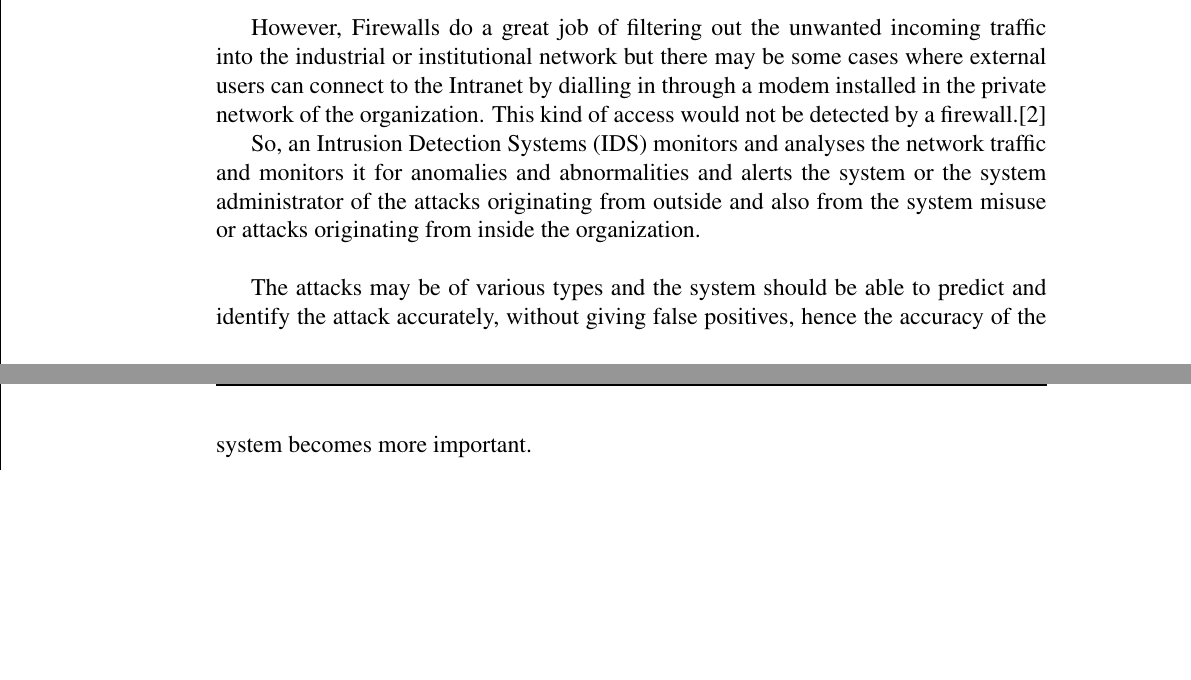
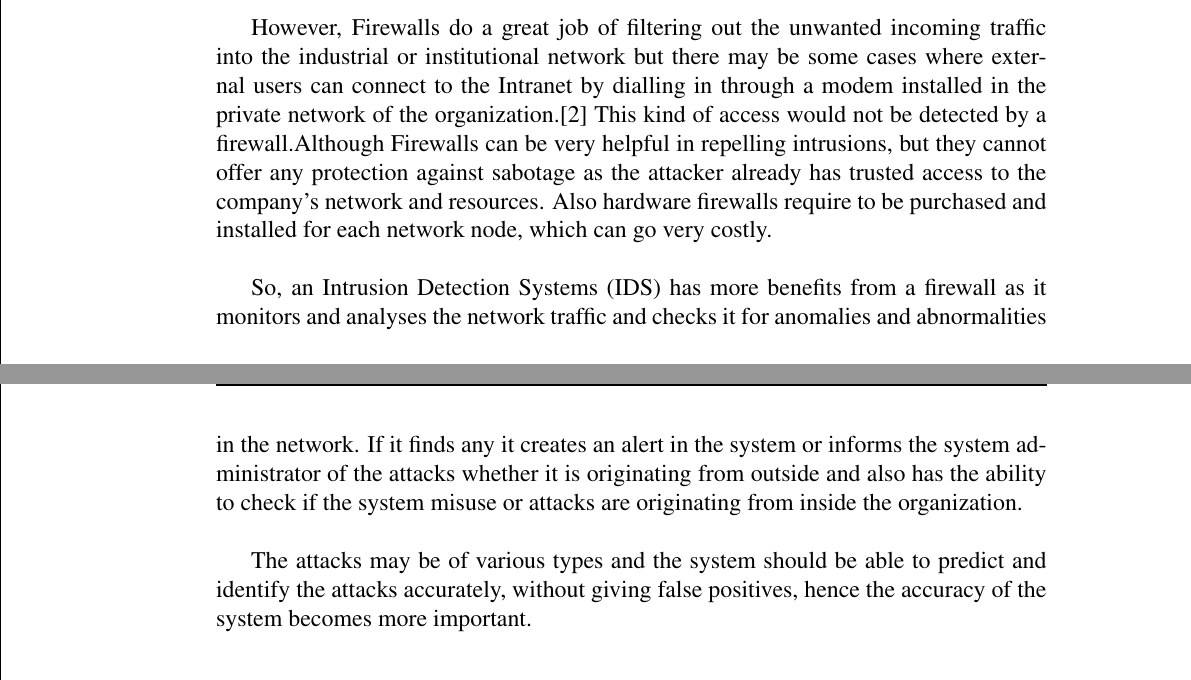
Before and after one commit to jdvala/new_1, a LaTeX thesis (Report.tex): two parts of pages 12 and 13 of 71, joined at a grey line, cut so that both start at the same text, the shorter picture padded with empty space. Compiled offline with pdfLaTeX.

Commit message:
new edits

```diff
--- a/Report.tex
+++ b/Report.tex
@@ -91,11 +91,12 @@ With the exponential increase in computer network usage and the increasing numbe
 \justify
 Intrusion detection system can be compared with a burglar alarm \cite{IDS}. For example the alarm system at a house is to protect a house. If somebody who is not authorized to enter the house gets in, it is the burglar alarm that detects and informs the owner of the intrusion in the house or if need be it locks the house. Intrusion detection system in a similar way compliments the firewall security. The firewall protects institution from malicious attacks and it is the job of the Intrusion detection system if someone bypasses the firewall and try to break into or tries to access the system  it alerts the network administrator in case of security breach.\\ \par
 
-However, Firewalls do a great job of filtering out the unwanted incoming traffic into the industrial or institutional network but there may be some cases where external users can connect to the Intranet by dialling in through a modem installed in the private network of the organization. This kind of access would not be detected by a firewall.\cite{IDS}
-
-So, an Intrusion Detection Systems (IDS) monitors and analyses the network traffic and monitors it for anomalies and abnormalities and alerts the system or the system administrator of the attacks originating from outside and also from the system misuse or attacks originating from inside the organization.\\ \par
-
-The attacks may be of various types and the system should be able to predict and identify the attack accurately, without giving false positives, hence the accuracy of the system becomes more important. \\ \par
+However, Firewalls do a great job of filtering out the unwanted incoming traffic into the industrial or institutional network but there may be some cases where external users can connect to the Intranet by dialling in through a modem installed in the private network of the organization.\cite{IDS} This kind of access would not be detected by a firewall.Although Firewalls can be very helpful in repelling intrusions, but they cannot offer any protection against sabotage as the attacker already has trusted access to the company's network and resources. Also hardware firewalls require to be purchased and installed for each network node, which can go very costly.\\
+\par
+
+So, an Intrusion Detection Systems (IDS) has more benefits from a firewall as it monitors and analyses the network traffic and checks it for anomalies and abnormalities in the network. If it finds any it creates an alert in the system or informs the system administrator of the attacks whether it is originating from outside and also has the ability to check if the system misuse or attacks are originating from inside the organization.\\ \par
+
+The attacks may be of various types and the system should be able to predict and identify the attacks accurately, without giving false positives, hence the accuracy of the system becomes more important. \\ \par
 
 \section{Classification of Intrusion Detection System}
 \subsection{Network Intrusion Detection System}
```
Also changed, not shown: Report.pdf, 1 other file.
